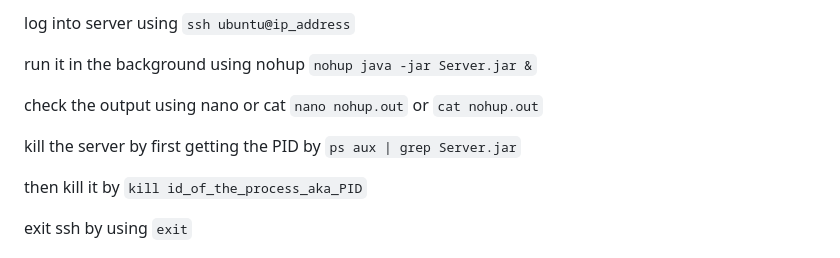
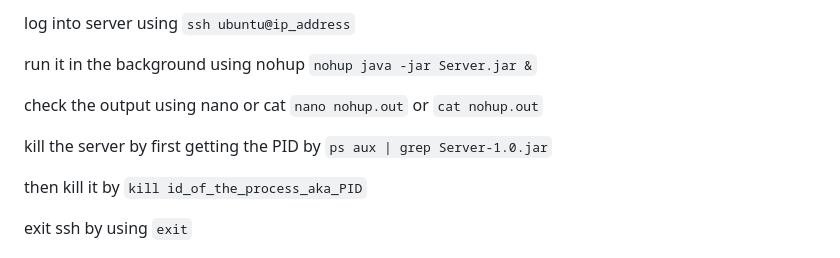
Before and after one commit to Tsarter/shrexstrikes, a Markdown page: README.md, the part around the change. Rendered like a GitHub page.

```diff
--- a/README.md
+++ b/README.md
@@ -35,7 +35,7 @@ run it in the background using nohup `nohup java -jar Server.jar &`
 
 check the output using nano or cat `nano nohup.out` or `cat nohup.out`
 
-kill the server by first getting the PID by `ps aux | grep Server.jar`
+kill the server by first getting the PID by `ps aux | grep Server-1.0.jar`
 
 then kill it by `kill id_of_the_process_aka_PID`
 
```
